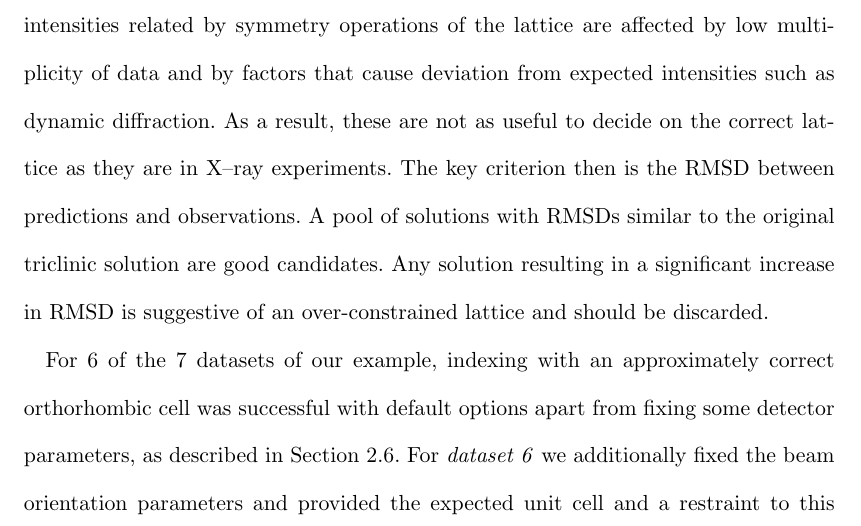
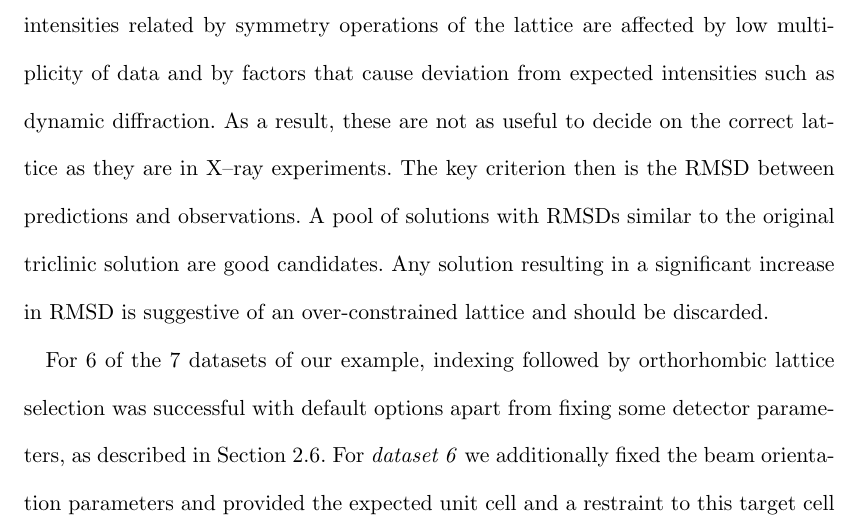
Before and after one commit to dagewa/DIALS_for_ED_paper, a LaTeX document (DIALS_for_ED_v3.tex): part of page 14 of 38, cut so that both start at the same text. Compiled offline with pdfLaTeX.

Commit message:
R1Q8: make clear orthorhombic constraints were applied. Fixes #20

```diff
--- a/DIALS_for_ED_v3.tex
+++ b/DIALS_for_ED_v3.tex
@@ -612,8 +612,8 @@ RMSDs similar to the original triclinic solution are good candidates. Any
 solution resulting in a significant increase in RMSD is suggestive of an
 over-constrained lattice and should be discarded.
 
-For 6 of the 7 datasets of our example, indexing with an approximately correct
-orthorhombic cell was successful with default options apart from fixing some
+For 6 of the 7 datasets of our example, indexing followed by orthorhombic lattice
+selection was successful with default options apart from fixing some
 detector parameters, as described in Section~\ref{sec:refinement}. For
 \emph{dataset 6} we additionally fixed the beam orientation parameters and
 provided the expected unit cell and a restraint to this target cell during
```
